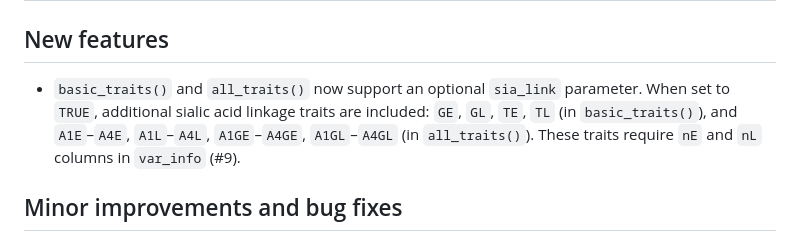
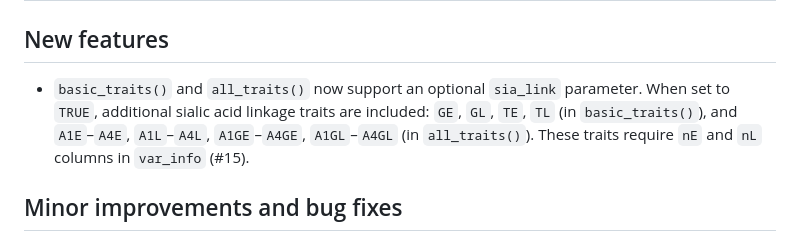
Before and after one commit to glycoverse/glydet, a Markdown page: NEWS.md, the part around the change. Rendered like a GitHub page.

Commit message:
docs: update NEWS

```diff
--- a/NEWS.md
+++ b/NEWS.md
@@ -2,7 +2,7 @@
 
 ## New features
 
-* `basic_traits()` and `all_traits()` now support an optional `sia_link` parameter. When set to `TRUE`, additional sialic acid linkage traits are included: `GE`, `GL`, `TE`, `TL` (in `basic_traits()`), and `A1E`–`A4E`, `A1L`–`A4L`, `A1GE`–`A4GE`, `A1GL`–`A4GL` (in `all_traits()`). These traits require `nE` and `nL` columns in `var_info` (#9).
+* `basic_traits()` and `all_traits()` now support an optional `sia_link` parameter. When set to `TRUE`, additional sialic acid linkage traits are included: `GE`, `GL`, `TE`, `TL` (in `basic_traits()`), and `A1E`–`A4E`, `A1L`–`A4L`, `A1GE`–`A4GE`, `A1GL`–`A4GL` (in `all_traits()`). These traits require `nE` and `nL` columns in `var_info` (#15).
 
 ## Minor improvements and bug fixes
 
```
